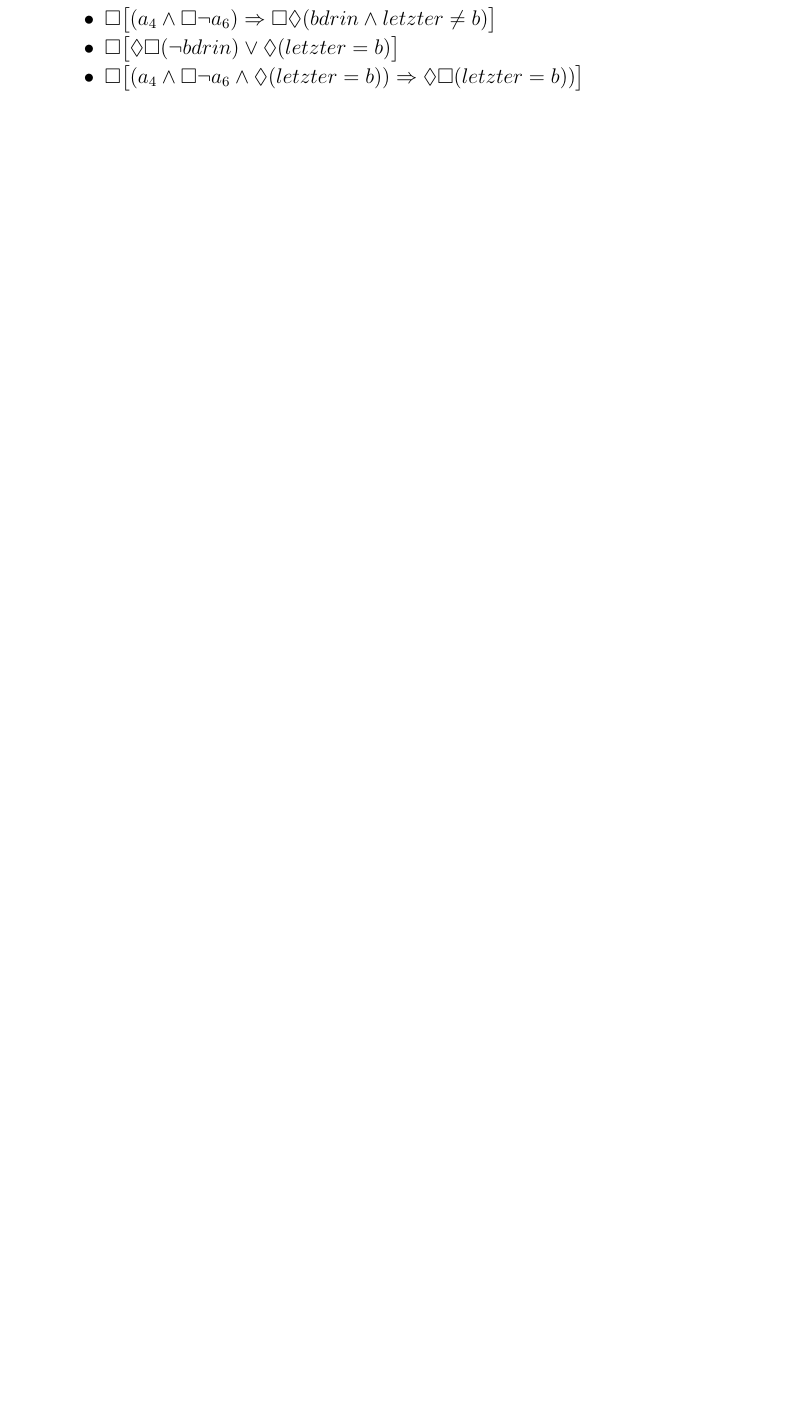
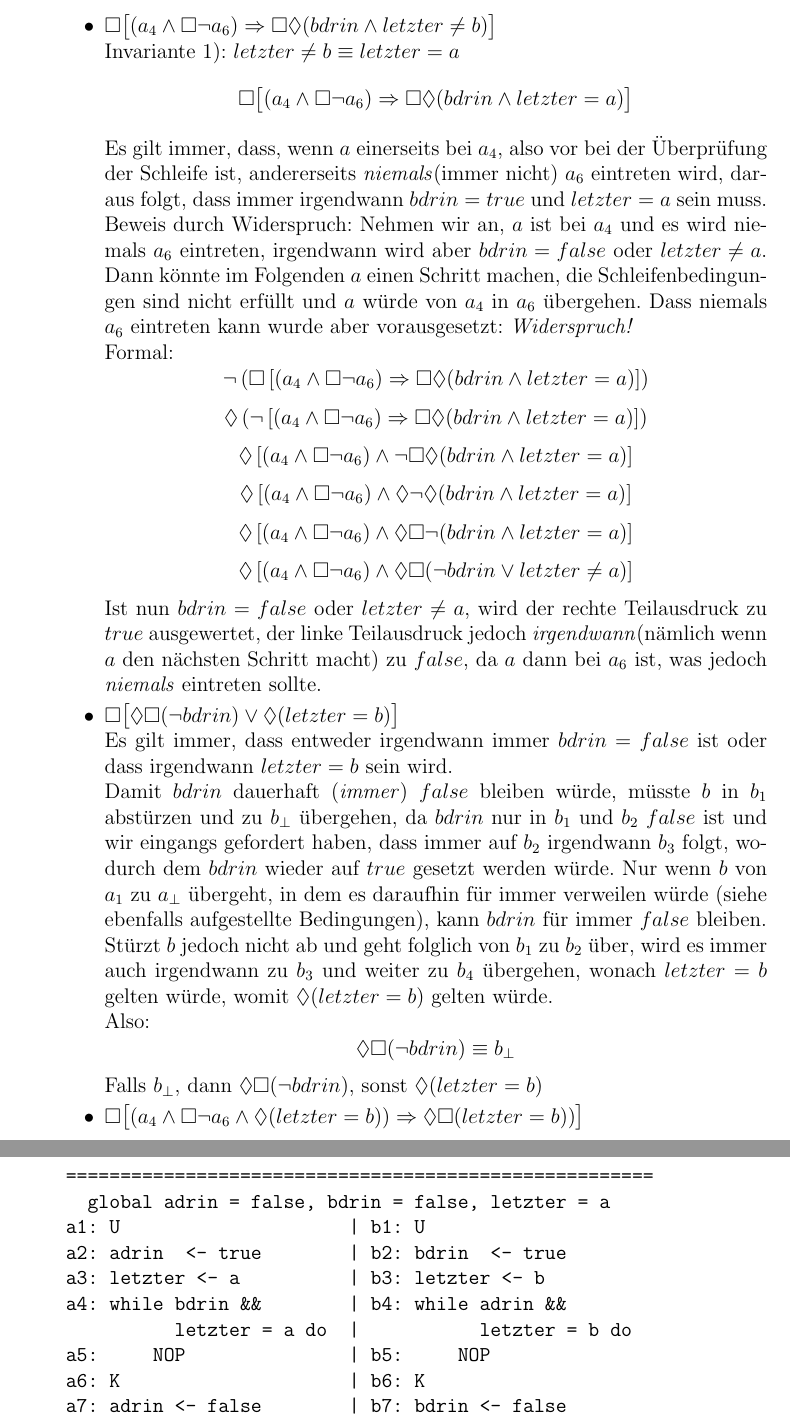
Before and after one commit to AntonHermann/alp4, a LaTeX document (4/ab.tex): part of page 3 of 3 before the commit and two parts of pages 4 and 5 of 5 after it, the two joined at a grey line, cut so that both start at the same text, the shorter picture padded with empty space. Compiled offline with pdfLaTeX.

Commit message:
Aufgabe 3,b) [bei der letzten Teilaufgabe ist eine schließende Klammer zu viel, die hab ich erstmal nicht gemacht]

```diff
--- a/4/ab.tex
+++ b/4/ab.tex
@@ -191,9 +191,73 @@ Au"serdem legen wir folgende Invarianten fest:
 	\item Zu zeigen:
 	\begin{itemize}
 		\item $\immer \big [(a_4 \und \immer \neg a_6) \folgt \immer \irgendwann (bdrin \und letzter \neq b) \big ]$
+
+		Invariante 1): $letzter \neq b \equiv letzter = a$
+		\[ \immer \big [(a_4 \und \immer \neg a_6) \folgt \immer \irgendwann (bdrin \und letzter = a) \big ] \]
+		Es gilt immer, dass, wenn $a$ einerseits bei $a_4$, also vor bei der "Uberpr"ufung der Schleife ist,
+		andererseits \emph{niemals}(immer nicht) $a_6$ eintreten wird, daraus folgt, dass immer
+		irgendwann $bdrin = true$ und $letzter = a$ sein muss.
+
+		Beweis durch Widerspruch: Nehmen wir an, $a$ ist bei $a_4$ und es wird niemals $a_6$ eintreten,
+		irgendwann wird aber $bdrin = false$ oder $letzter \neq a$. Dann k"onnte im Folgenden
+		$a$ einen Schritt machen, die Schleifenbedingungen sind nicht erf"ullt und $a$ w"urde von
+		$a_4$ in $a_6$ "ubergehen. Dass niemals $a_6$ eintreten kann wurde aber vorausgesetzt:
+		\emph{Widerspruch!}
+
+		Formal:
+		\[ \neg\left(\immer\left[(a_4\und\immer\neg a_6)\folgt\immer\irgendwann(bdrin\und letzter=a)\right]\right) \]
+		\[ \irgendwann\left(\neg\left[(a_4\und\immer\neg a_6)\folgt\immer\irgendwann(bdrin\und letzter=a)\right]\right) \]
+		\[ \irgendwann\left[(a_4\und\immer\neg a_6)\und\neg\immer\irgendwann(bdrin\und letzter=a)\right] \]
+		\[ \irgendwann\left[(a_4\und\immer\neg a_6)\und\irgendwann\neg\irgendwann(bdrin\und letzter=a)\right] \]
+		\[ \irgendwann\left[(a_4\und\immer\neg a_6)\und\irgendwann\immer\neg(bdrin\und letzter=a)\right] \]
+		\[ \irgendwann\left[(a_4\und\immer\neg a_6)\und\irgendwann\immer(\neg bdrin\oder letzter\neq a)\right] \]
+
+		Ist nun $bdrin = false$ oder $letzter \neq a$, wird der rechte Teilausdruck zu
+		$true$ ausgewertet, der linke Teilausdruck jedoch \emph{irgendwann}(n"amlich wenn $a$ den
+		n"achsten Schritt macht) zu $false$, da $a$ dann bei $a_6$ ist, was jedoch \emph{niemals}
+		eintreten sollte.
+
 		\item $\immer \big [\irgendwann \immer (\neg bdrin) \oder \irgendwann (letzter = b) \big]$
+
+		Es gilt immer, dass entweder irgendwann immer $bdrin = false$ ist oder dass irgendwann
+		$letzter = b$ sein wird.
+
+		Damit $bdrin$ dauerhaft (\emph{immer}) $false$ bleiben w"urde, m"usste $b$ in
+		$b_1$ abst"urzen und zu $b_\bot$ "ubergehen, da $bdrin$ nur in $b_1$ und $b_2$
+		$false$ ist und wir eingangs gefordert haben, dass immer auf $b_2$ irgendwann
+		$b_3$ folgt, wodurch dem $bdrin$ wieder auf $true$ gesetzt werden w"urde. Nur
+		wenn $b$ von $a_1$ zu $a_\bot$ "ubergeht, in dem es daraufhin f"ur immer verweilen
+		w"urde (siehe ebenfalls aufgestellte Bedingungen), kann $bdrin$ f"ur immer
+		$false$ bleiben.
+
+		St"urzt $b$ jedoch nicht ab und geht folglich von $b_1$ zu $b_2$ "uber, wird
+		es immer auch irgendwann zu $b_3$ und weiter zu $b_4$ "ubergehen, wonach
+		$letzter = b$ gelten w"urde, womit $\irgendwann (letzter = b)$ gelten w"urde.
+
+		Also:
+		\[ \irgendwann\immer(\neg bdrin) \equiv b_\bot \]
+		Falls $b_\bot$, dann $\irgendwann\immer(\neg bdrin)$,
+		sonst $\irgendwann (letzter = b)$
+
 		\item $\immer \big [(a_4 \und \immer \neg a_6 \und \irgendwann (letzter = b)) \folgt \irgendwann \immer (letzter = b)) \big ]$
+
+		% Es gilt immer, dass aus $a_4 \und \immer \neg a_6 \und \irgendwann (letzter = b)$
+		% folgt, dass irgendwann $letzter$ f"ur immer $b$ bleibt.
 	\end{itemize}
+\begin{verbatim}
+
+
+======================================================
+  global adrin = false, bdrin = false, letzter = a
+a1: U                     | b1: U
+a2: adrin  <- true        | b2: bdrin  <- true
+a3: letzter <- a          | b3: letzter <- b
+a4: while bdrin &&        | b4: while adrin &&
+          letzter = a do  |           letzter = b do
+a5:     NOP               | b5:     NOP
+a6: K                     | b6: K
+a7: adrin <- false        | b7: bdrin <- false
+\end{verbatim}
 \end{enumerate}
 
 \end{description}
```
